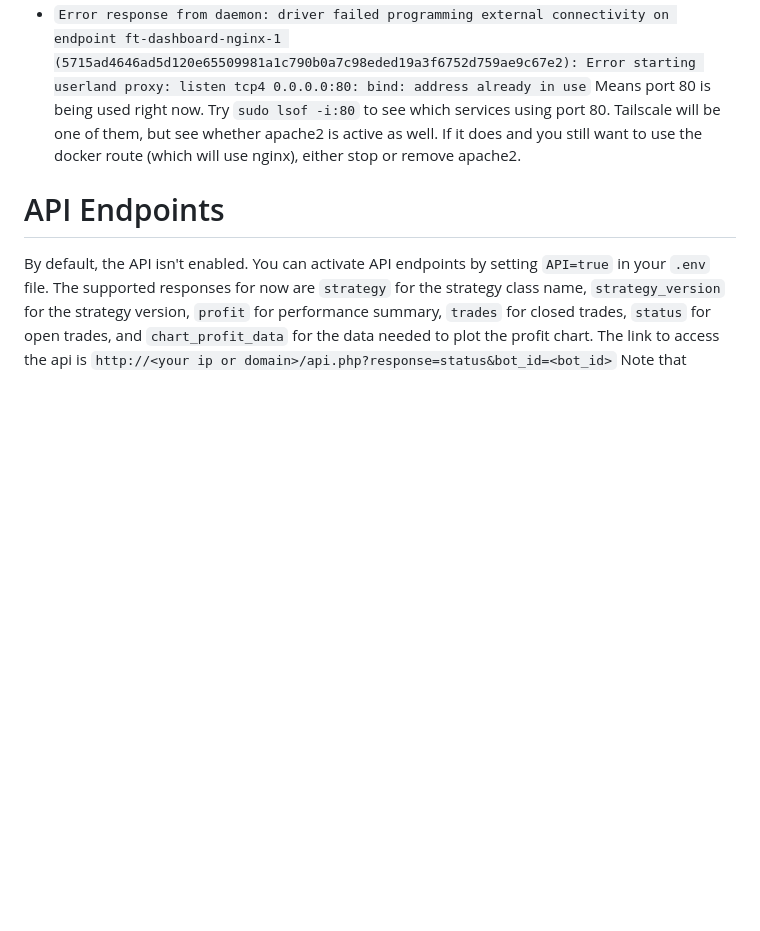
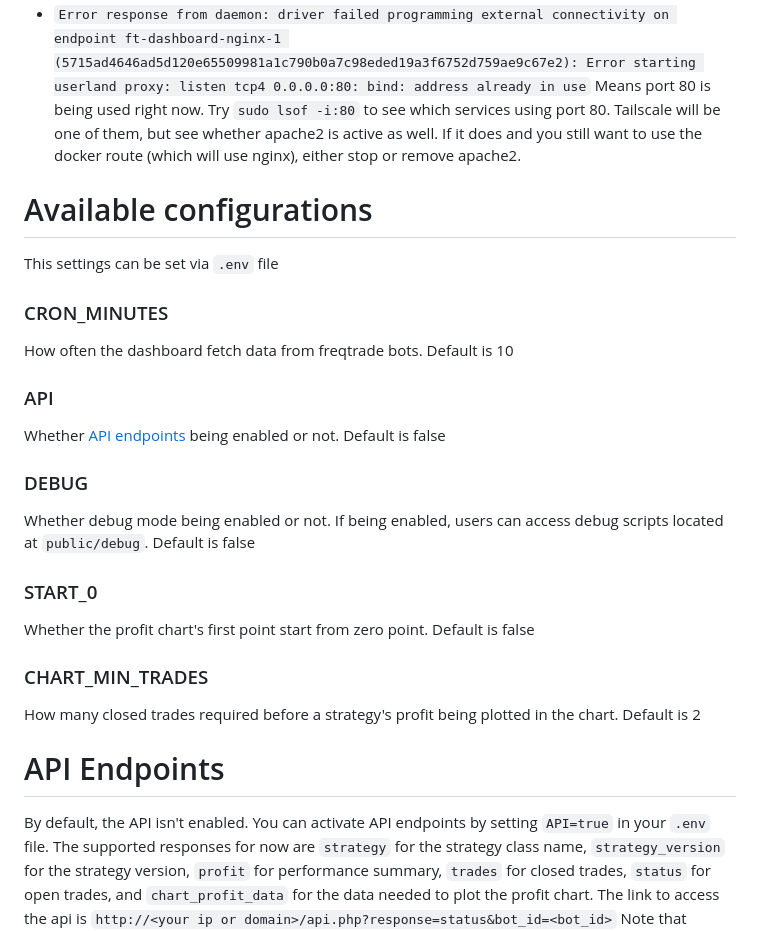
Before and after one commit to stash86/ft-dashboard, a Markdown page: README.md, the part around the change. GitHub-like rendering; blank space fills up the shorter version.

```diff
--- a/README.md
+++ b/README.md
@@ -44,6 +44,25 @@ The command above will fetch the data every 10 minutes. Change it to suit your p
 Means port 80 is being used right now. Try `sudo lsof -i:80` to see which services using port 80. Tailscale will be one of them, but see whether apache2 is active as well. If it does and you still want to use the docker route (which will use nginx), either stop or remove apache2.
 
 
+# Available configurations
+This settings can be set via `.env` file
+
+### CRON_MINUTES
+How often the dashboard fetch data from freqtrade bots. Default is 10
+
+### API
+Whether [API endpoints](#api-endpoints) being enabled or not. Default is false
+
+### DEBUG
+Whether debug mode being enabled or not. If being enabled, users can access debug scripts located at `public/debug`. Default is false
+
+### START_0
+Whether the profit chart's first point start from zero point. Default is false
+
+### CHART_MIN_TRADES
+How many closed trades required before a strategy's profit being plotted in the chart. Default is 2
+
+
 # API Endpoints
 By default, the API isn't enabled. You can activate API endpoints by setting `API=true` in your `.env` file. The supported responses for now are `strategy` for the strategy class name, `strategy_version` for the strategy version, `profit` for performance summary, `trades` for closed trades, `status` for open trades, and `chart_profit_data` for the data needed to plot the profit chart.
 The link to access the api is `http://<your ip or domain>/api.php?response=status&bot_id=<bot_id>`
```
